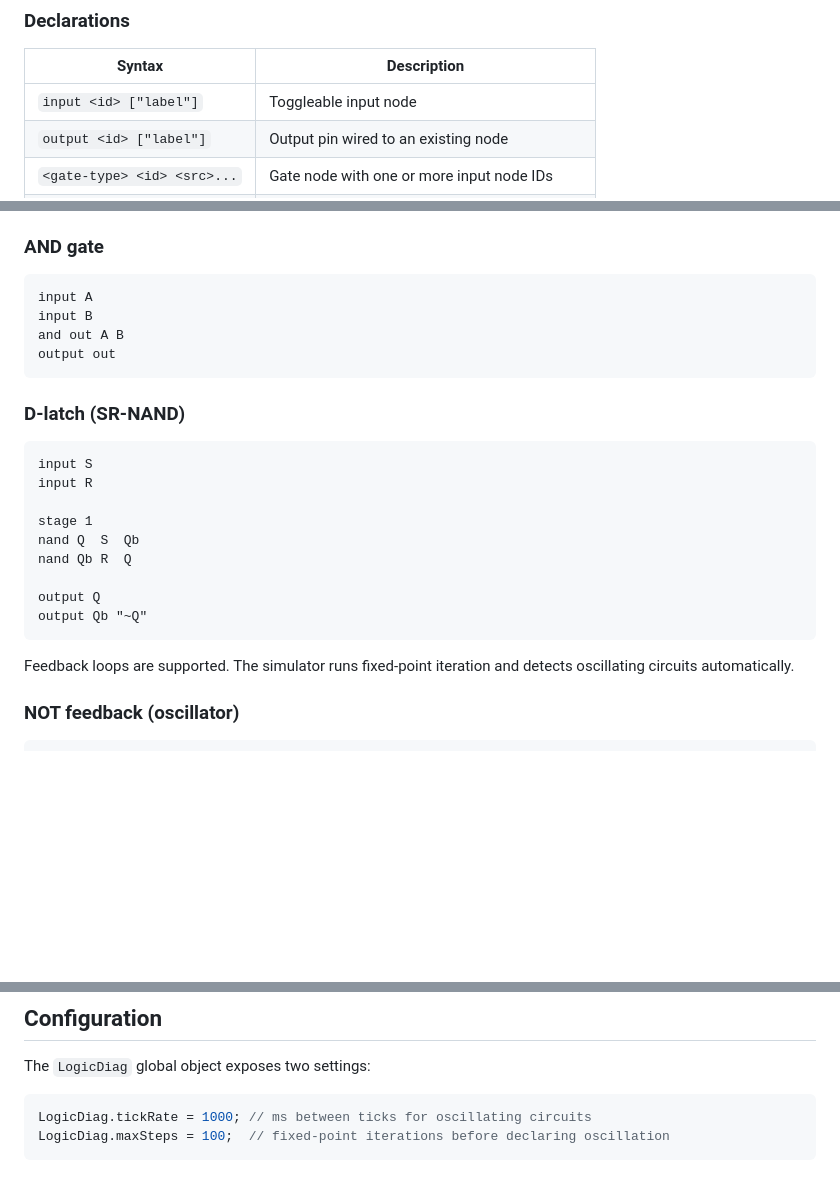
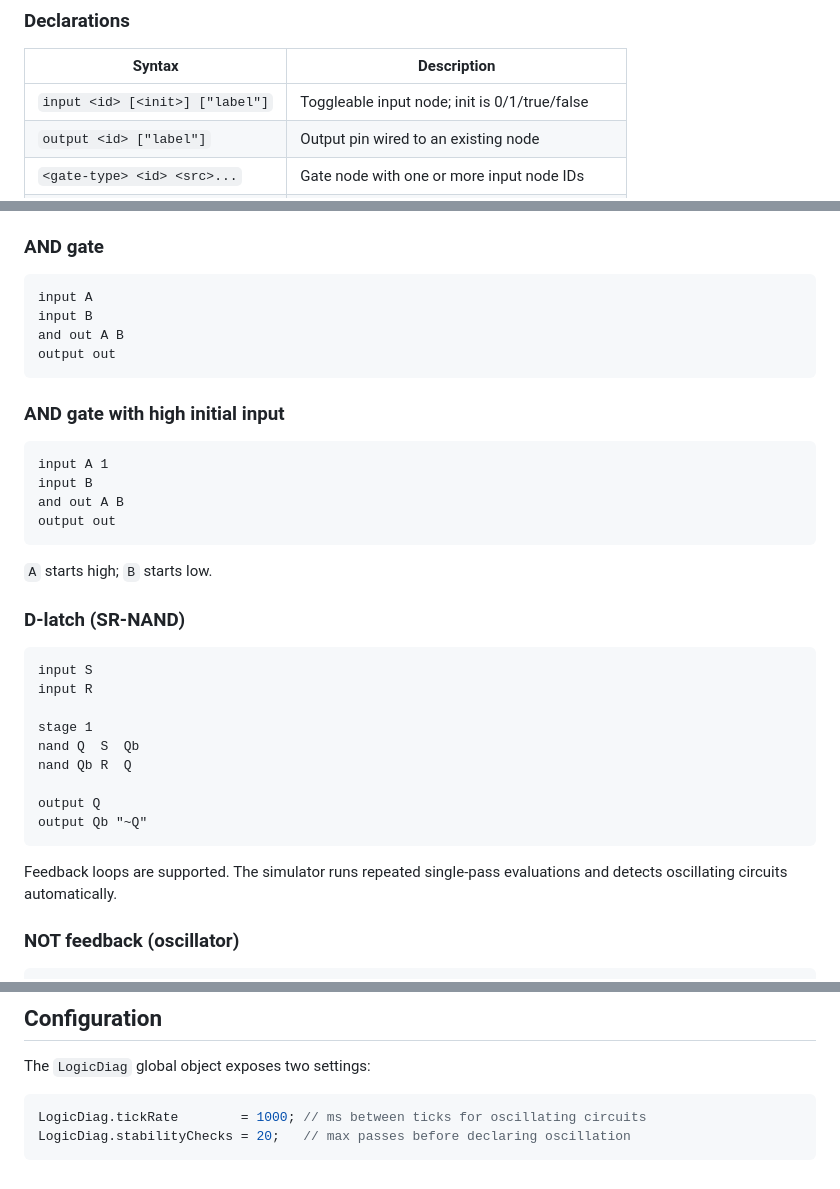
Before and after one commit to 8dcc/logic-diagram.js, a Markdown page: docs/logicdiag-format.md, 3 parts joined by grey strips. Drawn GitHub-style; blank space fills up the shorter version.

Commit message:
docs: Update documentation with latest changes

````diff
--- a/docs/logicdiag-format.md
+++ b/docs/logicdiag-format.md
@@ -14,7 +14,7 @@ Tokens are separated by spaces or tabs. Labels may be quoted with `"..."`.
 
 | Syntax                          | Description                                          |
 |---------------------------------|------------------------------------------------------|
-| `input <id> ["label"]`          | Toggleable input node                                |
+| `input <id> [<init>] ["label"]` | Toggleable input node; init is 0/1/true/false        |
 | `output <id> ["label"]`         | Output pin wired to an existing node                 |
 | `<gate-type> <id> <src>...`     | Gate node with one or more input node IDs            |
 | `stage <n>`                     | Layout hint: place following gates in column `n`     |
@@ -65,6 +65,17 @@ and out A B
 output out
 ```
 
+### AND gate with high initial input
+
+```
+input A 1
+input B
+and out A B
+output out
+```
+
+`A` starts high; `B` starts low.
+
 ### D-latch (SR-NAND)
 
 ```
@@ -79,8 +90,8 @@ output Q
 output Qb "~Q"
 ```
 
-Feedback loops are supported. The simulator runs fixed-point iteration and
-detects oscillating circuits automatically.
+Feedback loops are supported. The simulator runs repeated single-pass evaluations
+and detects oscillating circuits automatically.
 
 ### NOT feedback (oscillator)
 
@@ -126,6 +137,6 @@ Browsers with JavaScript disabled silently ignore
 The `LogicDiag` global object exposes two settings:
 
 ```js
-LogicDiag.tickRate = 1000; // ms between ticks for oscillating circuits
-LogicDiag.maxSteps = 100;  // fixed-point iterations before declaring oscillation
+LogicDiag.tickRate        = 1000; // ms between ticks for oscillating circuits
+LogicDiag.stabilityChecks = 20;   // max passes before declaring oscillation
 ```
````
